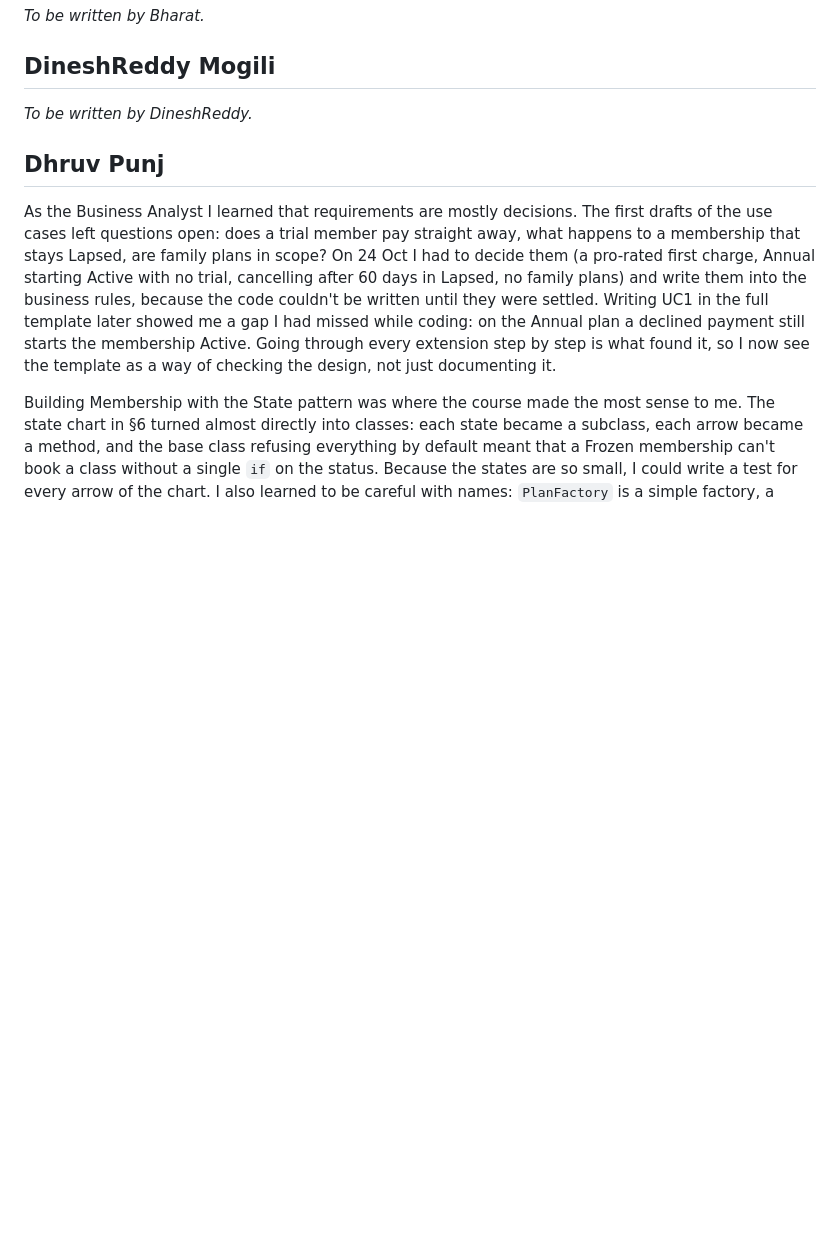
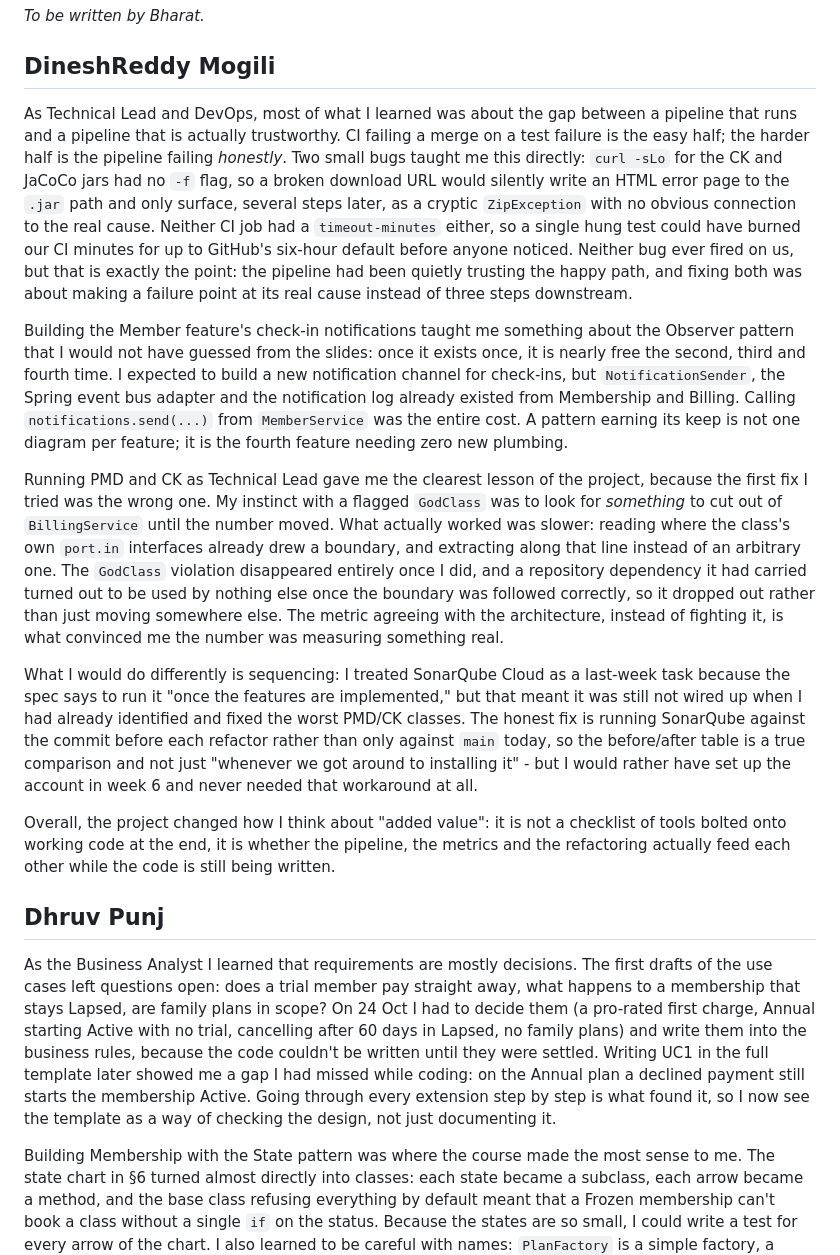
Before and after one commit to CS6451-Advanced-Software-Design/Gym-Membership, a Markdown page: report/sections/12-reflection.md, the part around the change. GitHub-like rendering; blank space fills up the shorter version.

Commit message:
docs(report): draft my §12 reflection
CI reliability (the curl/timeout fixes), the Observer plumbing paying for
itself a fourth time, and the GodClass refactor agreeing with the
architecture once it followed port.in instead of an arbitrary cut. Draft -
to review and put fully in my own words before submission.

```diff
--- a/report/sections/12-reflection.md
+++ b/report/sections/12-reflection.md
@@ -29,7 +29,15 @@ At Appwrite I already follow a lot of these design and best practices, so I coul
 
 ## DineshReddy Mogili
 
-*To be written by DineshReddy.*
+As Technical Lead and DevOps, most of what I learned was about the gap between a pipeline that runs and a pipeline that is actually trustworthy. CI failing a merge on a test failure is the easy half; the harder half is the pipeline failing *honestly*. Two small bugs taught me this directly: `curl -sLo` for the CK and JaCoCo jars had no `-f` flag, so a broken download URL would silently write an HTML error page to the `.jar` path and only surface, several steps later, as a cryptic `ZipException` with no obvious connection to the real cause. Neither CI job had a `timeout-minutes` either, so a single hung test could have burned our CI minutes for up to GitHub's six-hour default before anyone noticed. Neither bug ever fired on us, but that is exactly the point: the pipeline had been quietly trusting the happy path, and fixing both was about making a failure point at its real cause instead of three steps downstream.
+
+Building the Member feature's check-in notifications taught me something about the Observer pattern that I would not have guessed from the slides: once it exists once, it is nearly free the second, third and fourth time. I expected to build a new notification channel for check-ins, but `NotificationSender`, the Spring event bus adapter and the notification log already existed from Membership and Billing. Calling `notifications.send(...)` from `MemberService` was the entire cost. A pattern earning its keep is not one diagram per feature; it is the fourth feature needing zero new plumbing.
+
+Running PMD and CK as Technical Lead gave me the clearest lesson of the project, because the first fix I tried was the wrong one. My instinct with a flagged `GodClass` was to look for *something* to cut out of `BillingService` until the number moved. What actually worked was slower: reading where the class's own `port.in` interfaces already drew a boundary, and extracting along that line instead of an arbitrary one. The `GodClass` violation disappeared entirely once I did, and a repository dependency it had carried turned out to be used by nothing else once the boundary was followed correctly, so it dropped out rather than just moving somewhere else. The metric agreeing with the architecture, instead of fighting it, is what convinced me the number was measuring something real.
+
+What I would do differently is sequencing: I treated SonarQube Cloud as a last-week task because the spec says to run it "once the features are implemented," but that meant it was still not wired up when I had already identified and fixed the worst PMD/CK classes. The honest fix is running SonarQube against the commit before each refactor rather than only against `main` today, so the before/after table is a true comparison and not just "whenever we got around to installing it" - but I would rather have set up the account in week 6 and never needed that workaround at all.
+
+Overall, the project changed how I think about "added value": it is not a checklist of tools bolted onto working code at the end, it is whether the pipeline, the metrics and the refactoring actually feed each other while the code is still being written.
 
 ## Dhruv Punj
 
```
